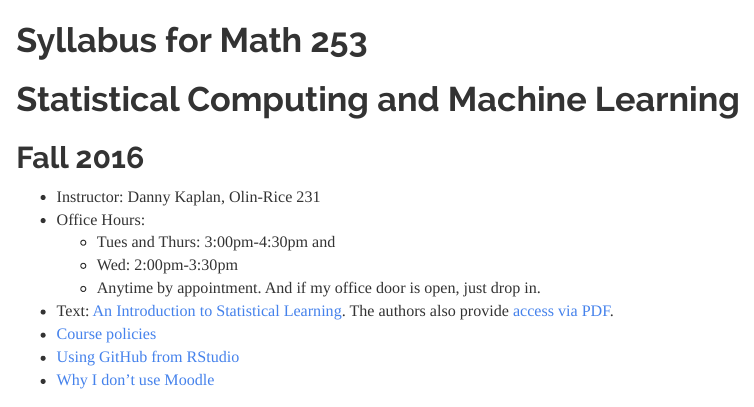
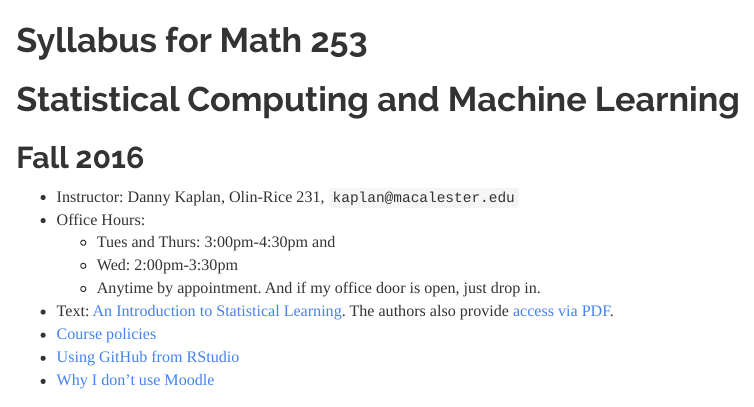
Before and after one commit to dtkaplan/math253, an R Markdown document (index.Rmd): the page in a window 1100 px wide, from its top. The pictures show the output file index.html that the author committed with the source, opened offline.

```diff
--- a/index.Rmd
+++ b/index.Rmd
@@ -8,7 +8,7 @@
 # Statistical Computing and Machine Learning
 ## Fall 2016
 
-* Instructor: Danny Kaplan, Olin-Rice 231
+* Instructor: Danny Kaplan, Olin-Rice 231, `kaplan@macalester.edu`
 * Office Hours:
     - Tues and Thurs: 3:00pm-4:30pm and
     - Wed: 2:00pm-3:30pm
```
Also changed, not shown: Notes/github.html, index.html.
